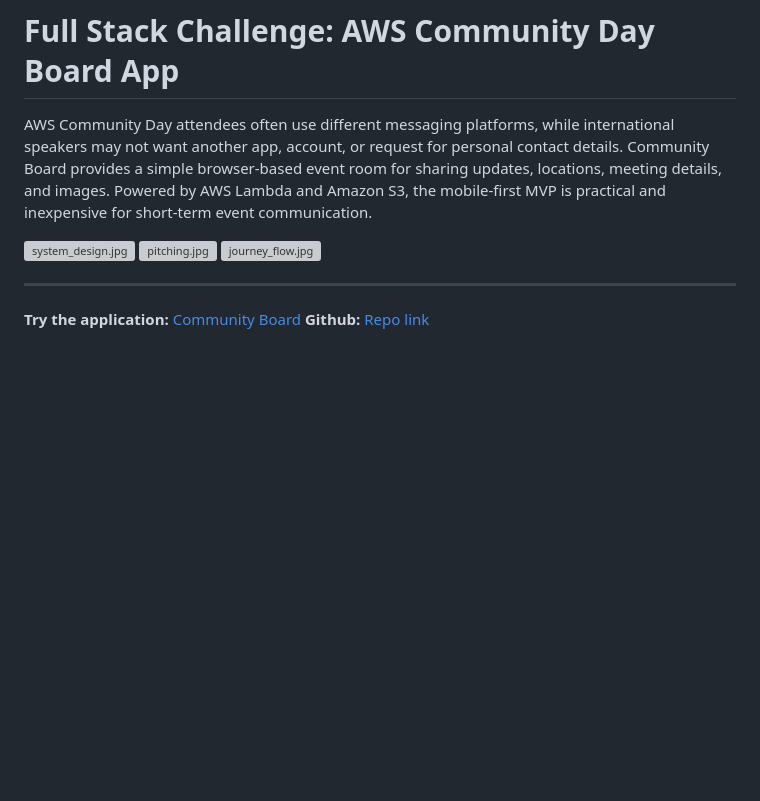
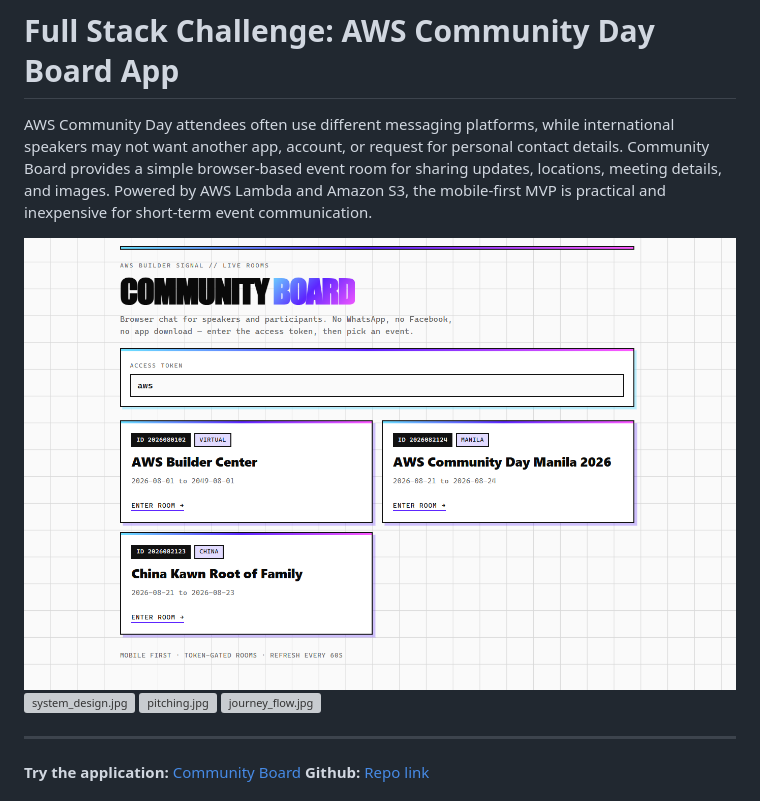
Before and after one commit to dchan-dev/aws-community-board, a Markdown page: README.md, the part around the change. Rendered like a GitHub page; pictures changed too: index.png (added); blank space fills up the shorter version; grey boxes are pictures that could not be loaded.

Commit message:
feat: first init

```diff
--- a/README.md
+++ b/README.md
@@ -2,6 +2,7 @@
 
 AWS Community Day attendees often use different messaging platforms, while international speakers may not want another app, account, or request for personal contact details. Community Board provides a simple browser-based event room for sharing updates, locations, meeting details, and images. Powered by AWS Lambda and Amazon S3, the mobile-first MVP is practical and inexpensive for short-term event communication.
 
+![index.png](index.png)
 ![system_design.jpg](system_design.jpg)
 ![pitching.jpg](pitching.jpg)
 ![journey_flow.jpg](journey_flow.jpg)
```
